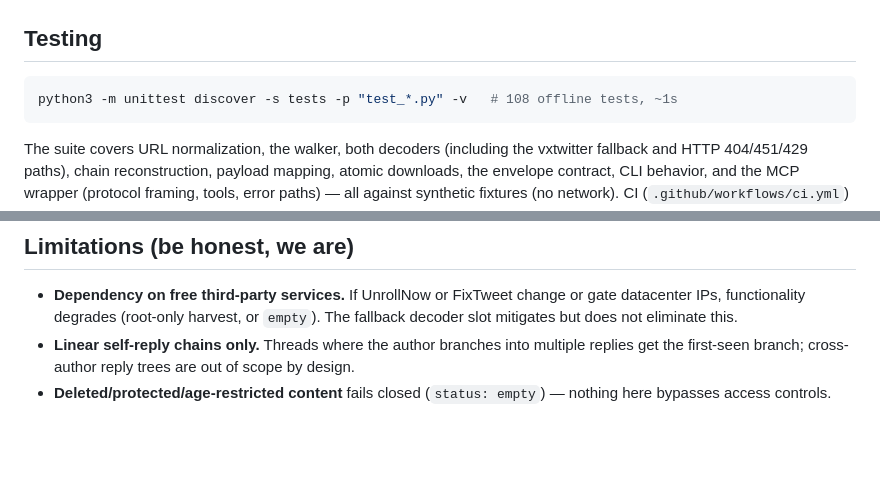
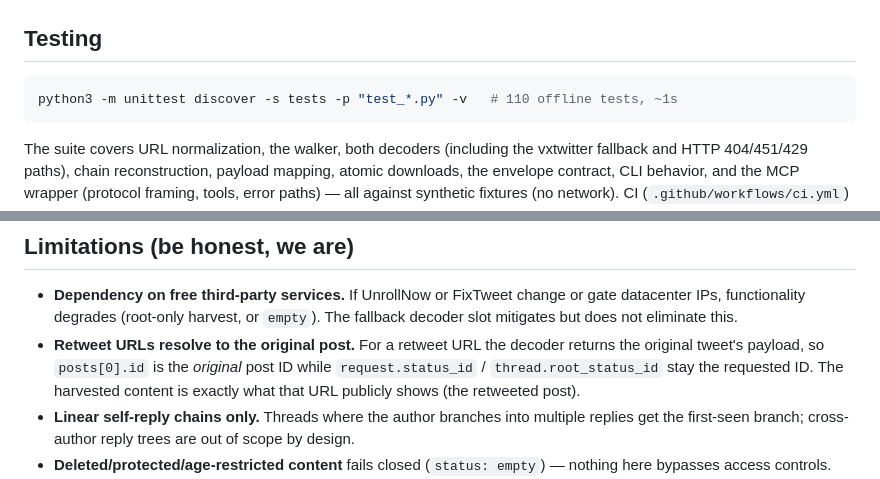
Before and after one commit to Bilal140202/xthread-agent, a Markdown page: README.md, 2 parts joined by grey strips. Drawn GitHub-style; blank space fills up the shorter version.

````diff
--- a/README.md
+++ b/README.md
@@ -262,7 +262,7 @@ your MCP client config as a stdio command, e.g.
 ## Testing
 
 ```bash
-python3 -m unittest discover -s tests -p "test_*.py" -v   # 108 offline tests, ~1s
+python3 -m unittest discover -s tests -p "test_*.py" -v   # 110 offline tests, ~1s
 ```
 
 The suite covers URL normalization, the walker, both decoders (including the
@@ -307,6 +307,11 @@ access is officially supported by X or guaranteed to last — see
 - **Dependency on free third-party services.** If UnrollNow or FixTweet change
   or gate datacenter IPs, functionality degrades (root-only harvest, or
   `empty`). The fallback decoder slot mitigates but does not eliminate this.
+- **Retweet URLs resolve to the original post.** For a retweet URL the
+  decoder returns the original tweet's payload, so `posts[0].id` is the
+  *original* post ID while `request.status_id` / `thread.root_status_id`
+  stay the requested ID. The harvested content is exactly what that URL
+  publicly shows (the retweeted post).
 - **Linear self-reply chains only.** Threads where the author branches into
   multiple replies get the first-seen branch; cross-author reply trees are out
   of scope by design.
````
Also changed, not shown: PROJECT_CONTEXT.md (+4 -1 lines), RELEASE_NOTES.md (+2 -2 lines).
